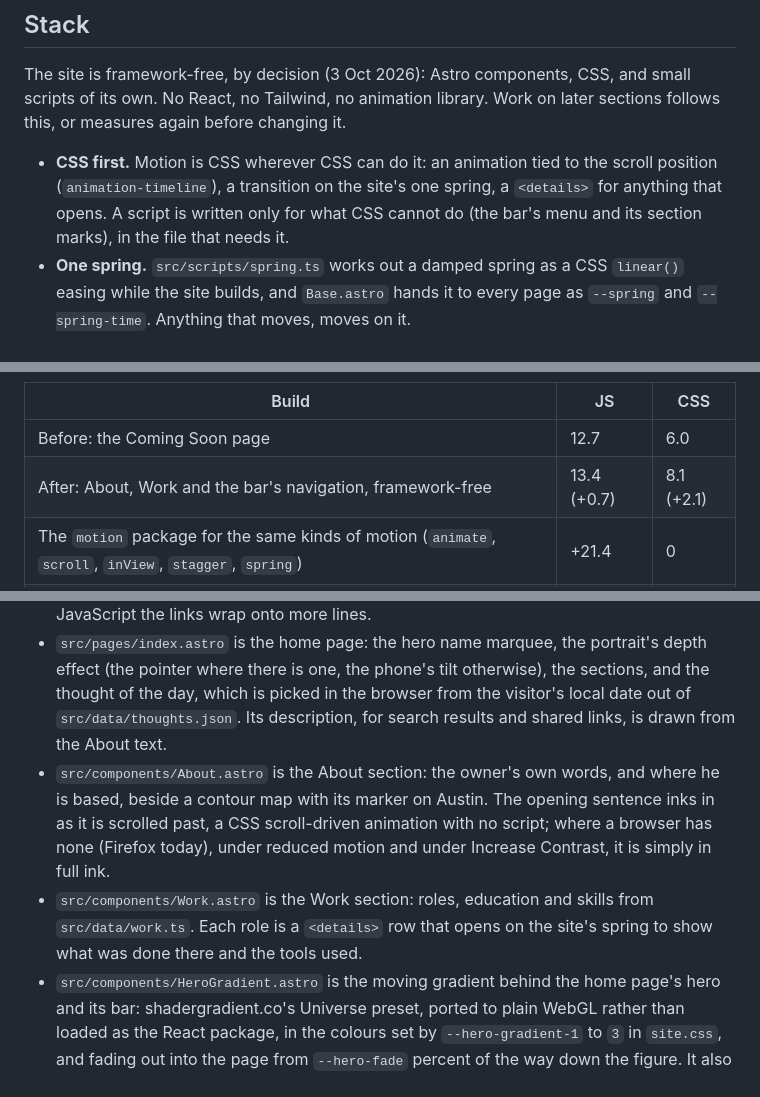
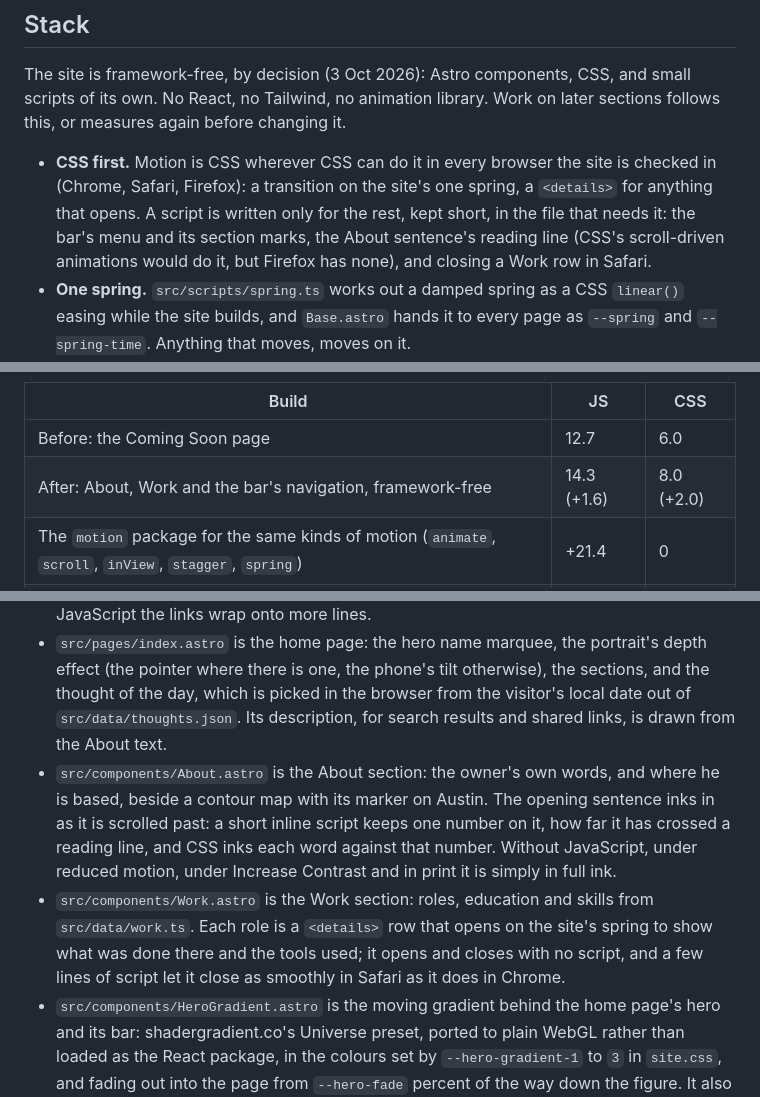
Before and after one commit to varshilanavadia/varshilanavadia.github.io, a Markdown page: README.md, 3 parts joined by grey strips. Drawn GitHub-style.

Commit message:
README: the final weights, and where script is used
Co-Authored-By: Claude Fable 5.1 <noreply@anthropic.com>

```diff
--- a/README.md
+++ b/README.md
@@ -20,7 +20,7 @@ The local dev panel, "Top Secret Tools", is a strip docked along the top of the
 
 The site is framework-free, by decision (3 Oct 2026): Astro components, CSS, and small scripts of its own. No React, no Tailwind, no animation library. Work on later sections follows this, or measures again before changing it.
 
-- **CSS first.** Motion is CSS wherever CSS can do it: an animation tied to the scroll position (`animation-timeline`), a transition on the site's one spring, a `<details>` for anything that opens. A script is written only for what CSS cannot do (the bar's menu and its section marks), in the file that needs it.
+- **CSS first.** Motion is CSS wherever CSS can do it in every browser the site is checked in (Chrome, Safari, Firefox): a transition on the site's one spring, a `<details>` for anything that opens. A script is written only for the rest, kept short, in the file that needs it: the bar's menu and its section marks, the About sentence's reading line (CSS's scroll-driven animations would do it, but Firefox has none), and closing a Work row in Safari.
 - **One spring.** `src/scripts/spring.ts` works out a damped spring as a CSS `linear()` easing while the site builds, and `Base.astro` hands it to every page as `--spring` and `--spring-time`. Anything that moves, moves on it.
 - **References are read, not installed.** motion.dev, kokonutui and bklit are sources of interaction ideas. An idea is rebuilt in the site's own markup and tokens, and credited in a comment, as `HeroGradient.astro` credits shadergradient. Their code would bring their look with it (Tailwind's base layer, shadcn's tokens and rounded cards), and the site has its own.
 - **Charts are drawn at build time.** The Movement section's charts are to be inline SVG that Astro writes from the data while building, so the figures are in the HTML for a visitor without JavaScript and for a crawler, with CSS and a small script for hover. A bklit chart, tried as it installs, puts nothing in the page until React has loaded and run.
@@ -31,7 +31,7 @@ What the decision was measured against: each row is a real build of this site, w
 | Build | JS | CSS |
 | --- | --- | --- |
 | Before: the Coming Soon page | 12.7 | 6.0 |
-| After: About, Work and the bar's navigation, framework-free | 13.4 (+0.7) | 8.1 (+2.1) |
+| After: About, Work and the bar's navigation, framework-free | 14.3 (+1.6) | 8.0 (+2.0) |
 | The `motion` package for the same kinds of motion (`animate`, `scroll`, `inView`, `stagger`, `spring`) | +21.4 | 0 |
 | The same through `motion/mini`, where it can stand in | +8.4 | 0 |
 | One React island that does nothing (`@astrojs/react`) | +70.8 | 0 |
@@ -60,8 +60,8 @@ Dependabot (`.github/dependabot.yml`) opens a weekly pull request for newer npm
 - `src/layouts/Base.astro` is the frame every page shares: head basics and icons, the Google Analytics tag, the bar, and the footer's copyright line. The analytics tag runs only on the published address, so `npm run dev` and the local previews are never counted.
 - The bar holds the home page's section links on the left and the profile links on the right, both listed in `src/site.ts`. To add a section to the bar, add it to `sections` there with the `id` of its `<section>`. The link of the section being read is marked (`aria-current="location"`, a 2px rule under the word), and a link stops its section just below the bar. Where the links do not fit on one line, on a phone or with larger text, the bar shows a Menu button and the links open as a panel: `Base.astro` measures whether they fit rather than switching at a set width, so the bar needs no change when a link is added. Without JavaScript the links wrap onto more lines.
 - `src/pages/index.astro` is the home page: the hero name marquee, the portrait's depth effect (the pointer where there is one, the phone's tilt otherwise), the sections, and the thought of the day, which is picked in the browser from the visitor's local date out of `src/data/thoughts.json`. Its description, for search results and shared links, is drawn from the About text.
-- `src/components/About.astro` is the About section: the owner's own words, and where he is based, beside a contour map with its marker on Austin. The opening sentence inks in as it is scrolled past, a CSS scroll-driven animation with no script; where a browser has none (Firefox today), under reduced motion and under Increase Contrast, it is simply in full ink.
-- `src/components/Work.astro` is the Work section: roles, education and skills from `src/data/work.ts`. Each role is a `<details>` row that opens on the site's spring to show what was done there and the tools used.
+- `src/components/About.astro` is the About section: the owner's own words, and where he is based, beside a contour map with its marker on Austin. The opening sentence inks in as it is scrolled past: a short inline script keeps one number on it, how far it has crossed a reading line, and CSS inks each word against that number. Without JavaScript, under reduced motion, under Increase Contrast and in print it is simply in full ink.
+- `src/components/Work.astro` is the Work section: roles, education and skills from `src/data/work.ts`. Each role is a `<details>` row that opens on the site's spring to show what was done there and the tools used; it opens and closes with no script, and a few lines of script let it close as smoothly in Safari as it does in Chrome.
 - `src/components/HeroGradient.astro` is the moving gradient behind the home page's hero and its bar: shadergradient.co's Universe preset, ported to plain WebGL rather than loaded as the React package, in the colours set by `--hero-gradient-1` to `3` in `site.css`, and fading out into the page from `--hero-fade` percent of the way down the figure. It also runs the bar on scroll: clear at the top, sliding away as the page scrolls down and back as glass when it scrolls up, a bar on a computer and a floating capsule on a phone or tablet (`--glass-*` in `site.css`, which the tilt hint's pill shares), made solid for anyone who has turned on Reduce Transparency, Increase Contrast or a high-contrast theme. The hero arrives on a wash of the gradient's own colours, and the moving gradient fades in over it.
 - `src/components/ContourMap.astro` is the drifting contour map, behind the 404's band and, as a map of where the owner is based, in the About section.
 - `src/pages/404.astro` is the not-found page. GitHub Pages serves it, with a 404 status, for any address that has no file. It is kept out of search results and the sitemap.
```
